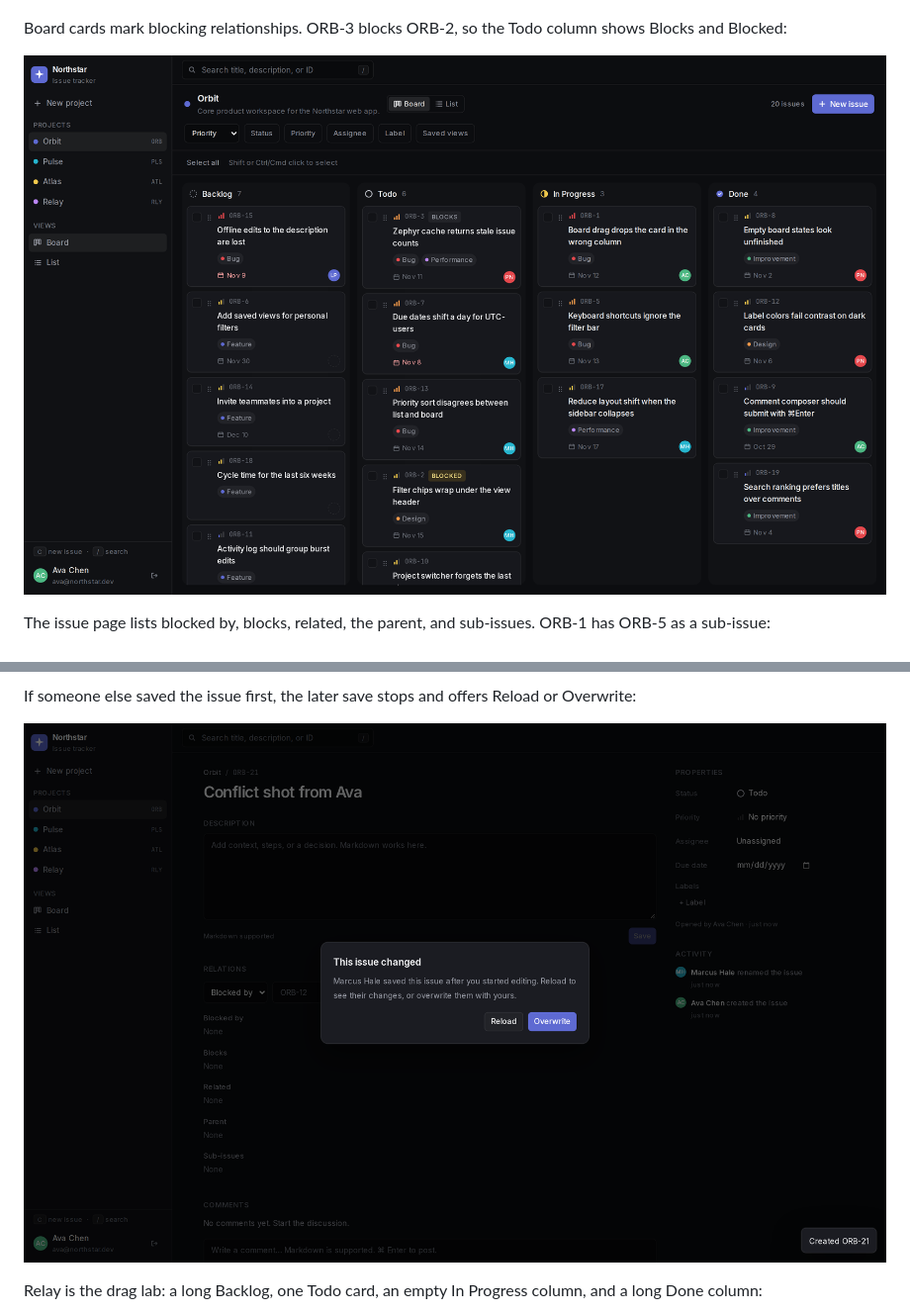
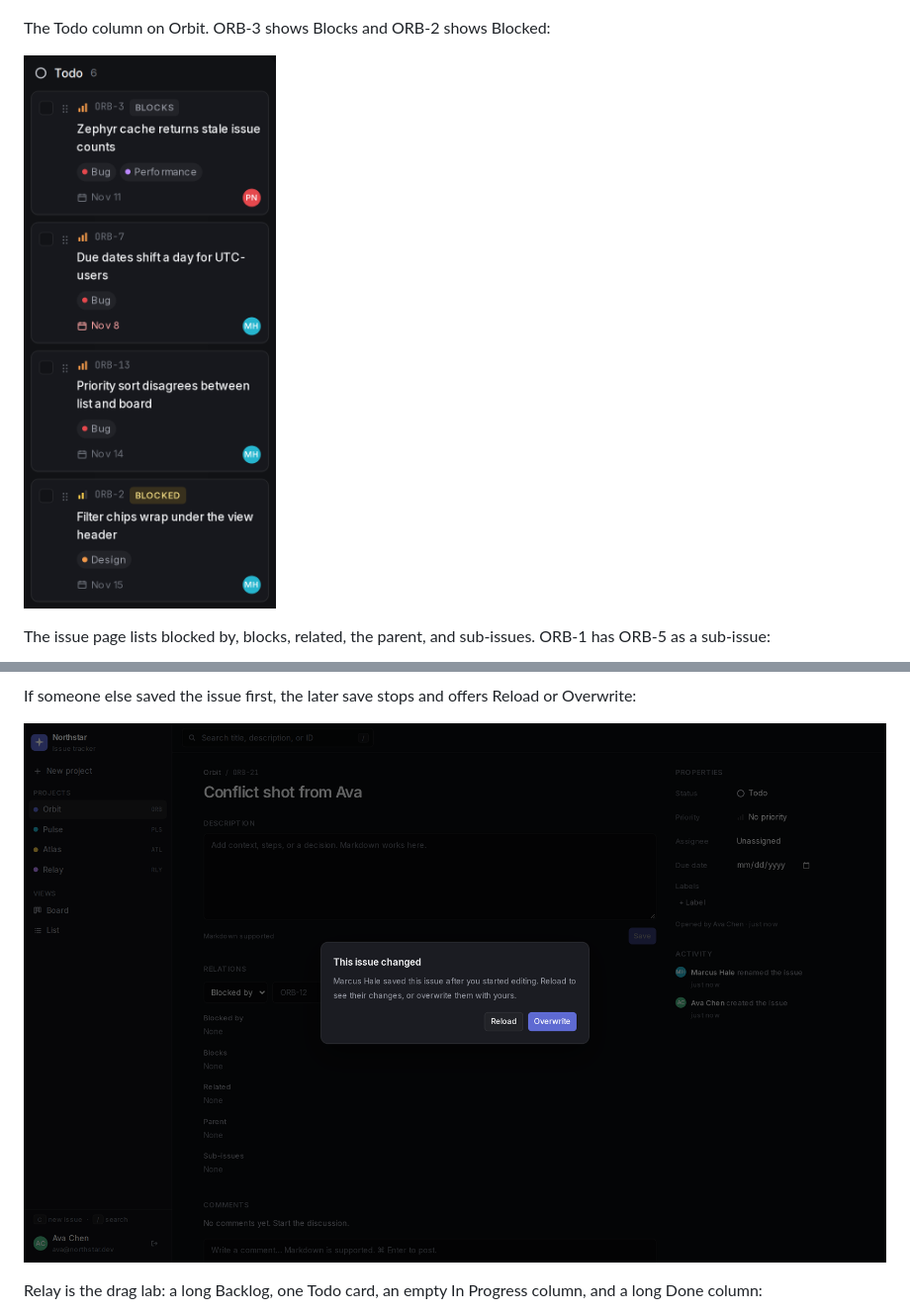
Before and after one commit to bob1525/linear-build, a Markdown page: README.md, 2 parts joined by grey strips. Shown at 99% size. Drawn GitHub-style; pictures changed too: docs/screenshots/board-with-relations.png, docs/screenshots/conflict-dialog.png.

```diff
--- a/README.md
+++ b/README.md
@@ -38,7 +38,7 @@ Issue detail, with Markdown, comments, properties, and activity:
 
 ![Issue detail](docs/screenshots/issue-detail.png)
 
-Board cards mark blocking relationships. ORB-3 blocks ORB-2, so the Todo column shows Blocks and Blocked:
+The Todo column on Orbit. ORB-3 shows Blocks and ORB-2 shows Blocked:
 
 ![Board with relation markers](docs/screenshots/board-with-relations.png)
 
```
Also changed, not shown: SCREENSHOTS_FIX.md (added, +67 -0 lines), 1 other file.
